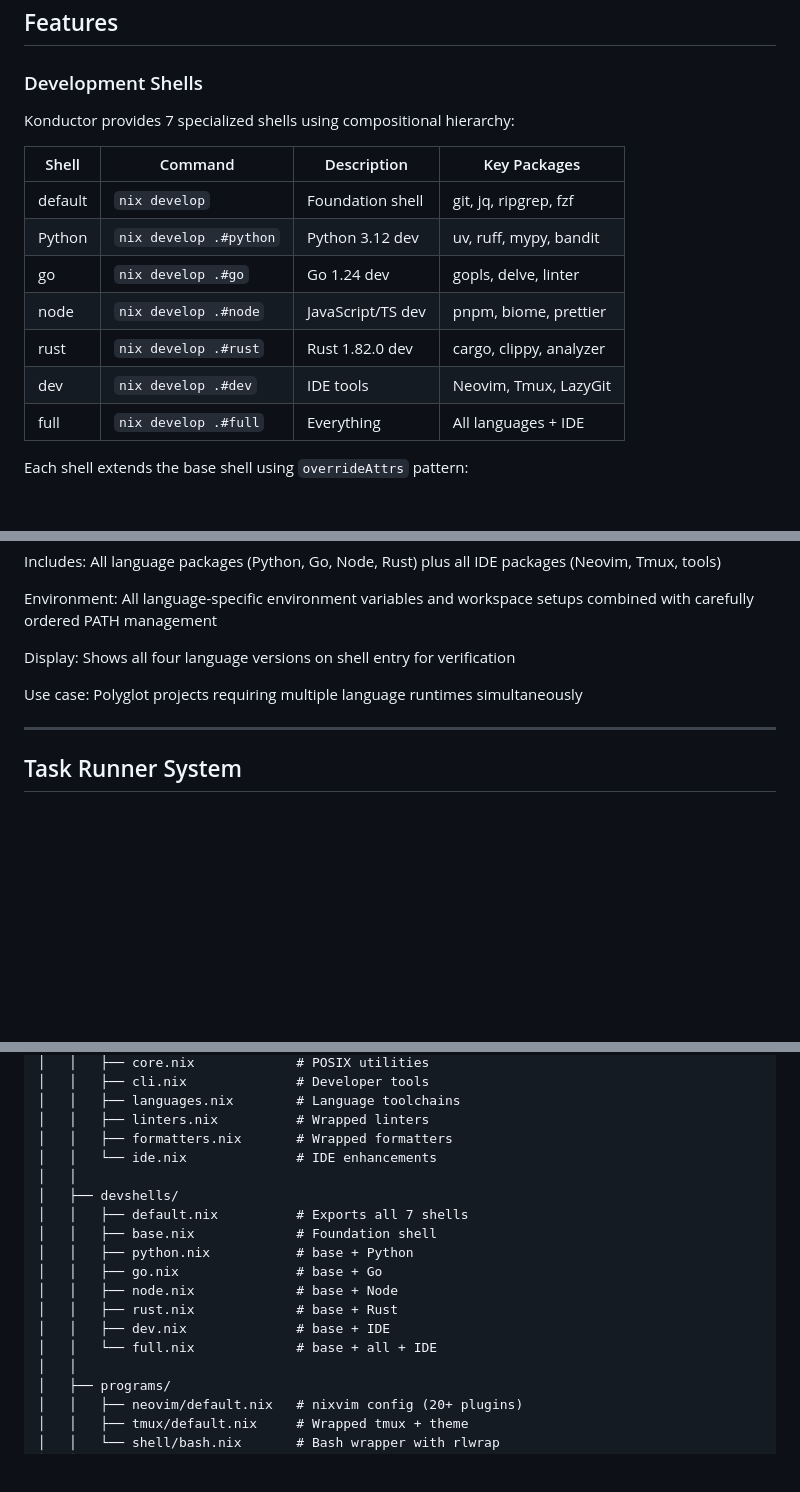
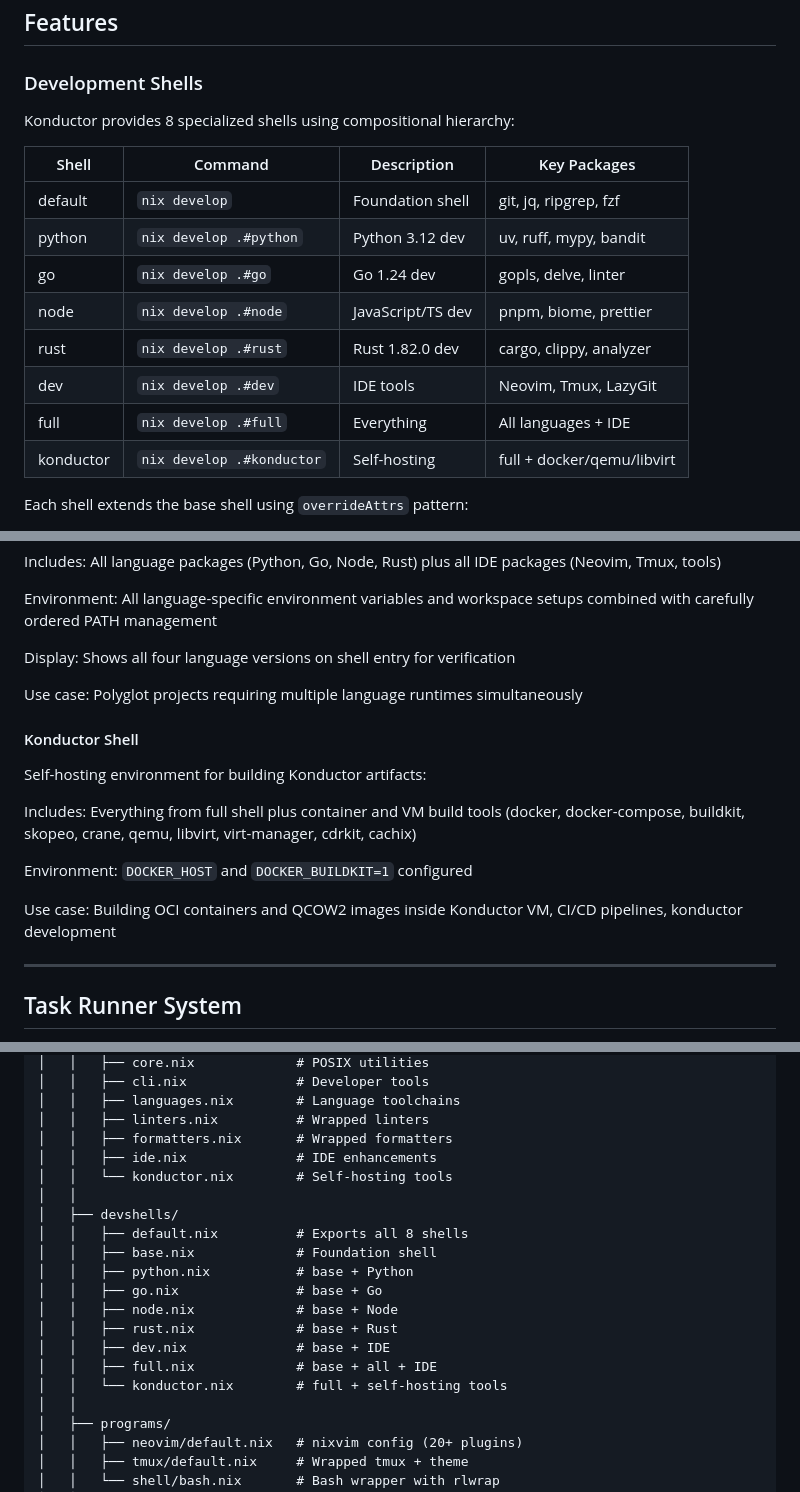
Before and after one commit to braincraftio/konductor, a Markdown page: README.md, 3 parts joined by grey strips. GitHub-like rendering; blank space fills up the shorter version.

```diff
--- a/README.md
+++ b/README.md
@@ -191,17 +191,18 @@ mise run nix:qcow2
 
 ### Development Shells
 
-Konductor provides 7 specialized shells using compositional hierarchy:
+Konductor provides 8 specialized shells using compositional hierarchy:
 
 | Shell | Command | Description | Key Packages |
 |-------|---------|-------------|--------------|
 | default | `nix develop` | Foundation shell | git, jq, ripgrep, fzf |
-| Python | `nix develop .#python` | Python 3.12 dev | uv, ruff, mypy, bandit |
+| python | `nix develop .#python` | Python 3.12 dev | uv, ruff, mypy, bandit |
 | go | `nix develop .#go` | Go 1.24 dev | gopls, delve, linter |
 | node | `nix develop .#node` | JavaScript/TS dev | pnpm, biome, prettier |
 | rust | `nix develop .#rust` | Rust 1.82.0 dev | cargo, clippy, analyzer |
 | dev | `nix develop .#dev` | IDE tools | Neovim, Tmux, LazyGit |
 | full | `nix develop .#full` | Everything | All languages + IDE |
+| konductor | `nix develop .#konductor` | Self-hosting | full + docker/qemu/libvirt |
 
 Each shell extends the base shell using `overrideAttrs` pattern:
 
@@ -548,6 +572,19 @@ Display: Shows all four language versions on shell entry for verification
 Use case: Polyglot projects requiring multiple language runtimes
 simultaneously
 
+#### Konductor Shell
+
+Self-hosting environment for building Konductor artifacts:
+
+Includes: Everything from full shell plus container and VM build tools
+(docker, docker-compose, buildkit, skopeo, crane, qemu, libvirt, virt-manager,
+cdrkit, cachix)
+
+Environment: `DOCKER_HOST` and `DOCKER_BUILDKIT=1` configured
+
+Use case: Building OCI containers and QCOW2 images inside Konductor VM,
+CI/CD pipelines, konductor development
+
 ---
 
 ## Task Runner System
@@ -617,17 +654,19 @@ flake/
 │   │   ├── languages.nix        # Language toolchains
 │   │   ├── linters.nix          # Wrapped linters
 │   │   ├── formatters.nix       # Wrapped formatters
-│   │   └── ide.nix              # IDE enhancements
+│   │   ├── ide.nix              # IDE enhancements
+│   │   └── konductor.nix        # Self-hosting tools
 │   │
 │   ├── devshells/
-│   │   ├── default.nix          # Exports all 7 shells
+│   │   ├── default.nix          # Exports all 8 shells
 │   │   ├── base.nix             # Foundation shell
 │   │   ├── python.nix           # base + Python
 │   │   ├── go.nix               # base + Go
 │   │   ├── node.nix             # base + Node
 │   │   ├── rust.nix             # base + Rust
 │   │   ├── dev.nix              # base + IDE
-│   │   └── full.nix             # base + all + IDE
+│   │   ├── full.nix             # base + all + IDE
+│   │   └── konductor.nix        # full + self-hosting tools
 │   │
 │   ├── programs/
 │   │   ├── neovim/default.nix   # nixvim config (20+ plugins)
```
Also changed, not shown: other parts of README.md (+36 -13 lines).
